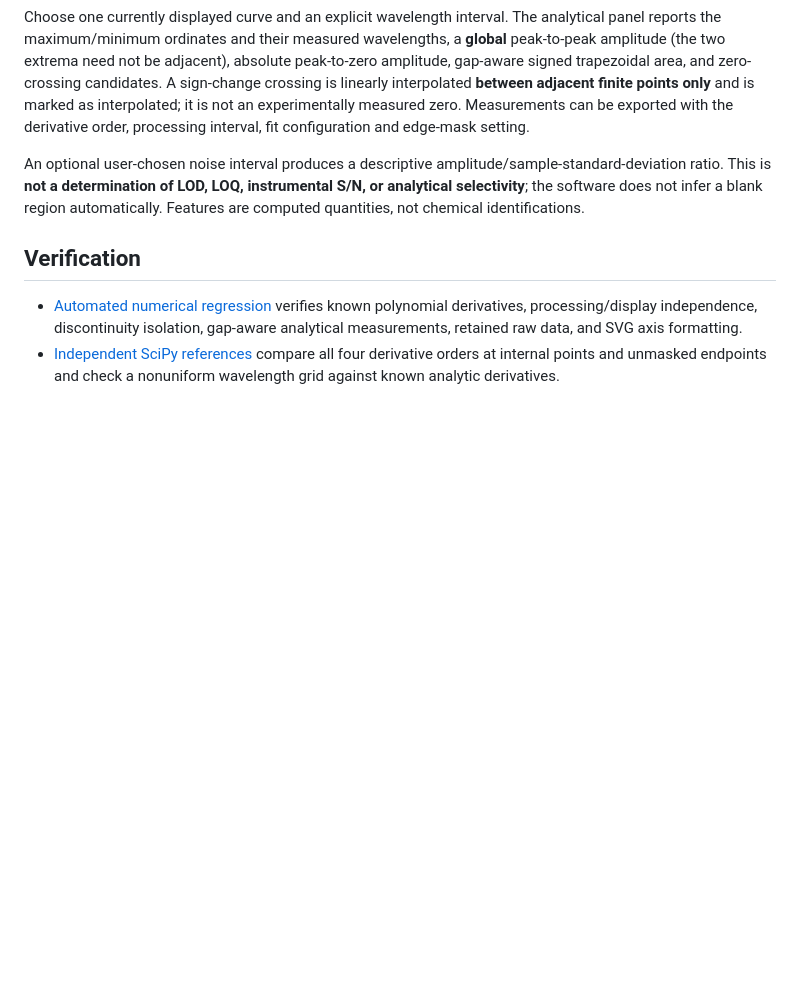
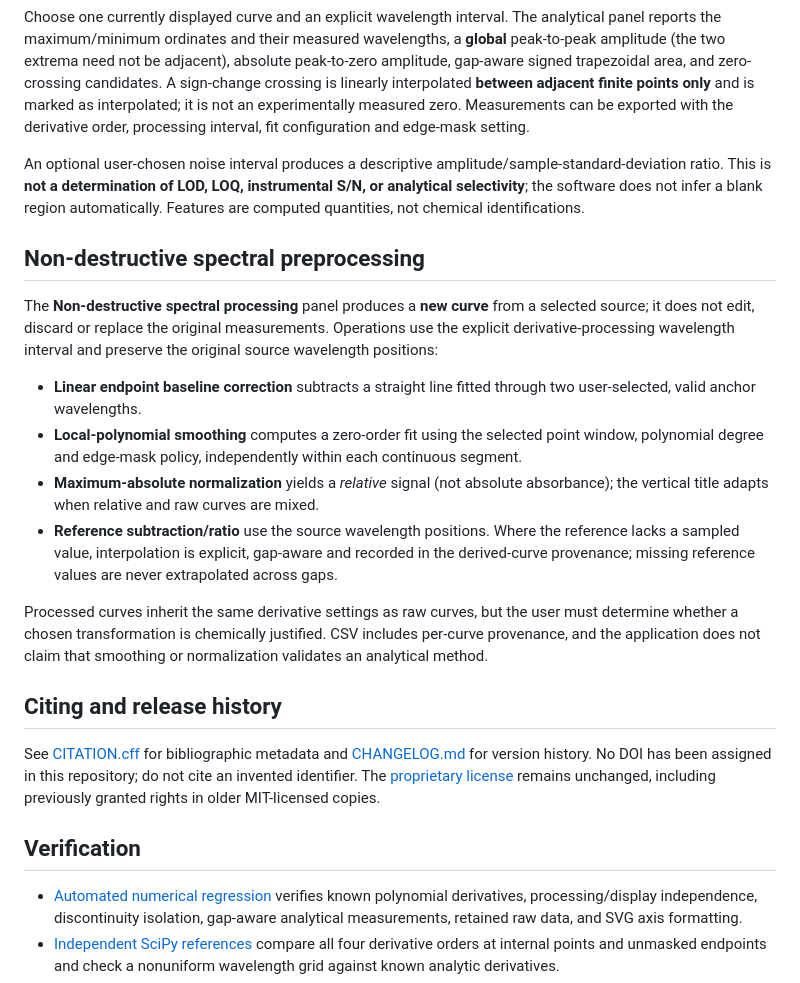
Before and after one commit to abd19990044-commits/UVVisSpectralStudio, a Markdown page: README.md, the part around the change. Drawn GitHub-style; blank space fills up the shorter version.

Commit message:
Document transformation provenance and software citation metadata

```diff
--- a/README.md
+++ b/README.md
@@ -71,6 +71,21 @@ Choose one currently displayed curve and an explicit wavelength interval. The an
 
 An optional user-chosen noise interval produces a descriptive amplitude/sample-standard-deviation ratio. This is **not a determination of LOD, LOQ, instrumental S/N, or analytical selectivity**; the software does not infer a blank region automatically. Features are computed quantities, not chemical identifications.
 
+## Non-destructive spectral preprocessing
+
+The **Non-destructive spectral processing** panel produces a **new curve** from a selected source; it does not edit, discard or replace the original measurements. Operations use the explicit derivative-processing wavelength interval and preserve the original source wavelength positions:
+
+- **Linear endpoint baseline correction** subtracts a straight line fitted through two user-selected, valid anchor wavelengths.
+- **Local-polynomial smoothing** computes a zero-order fit using the selected point window, polynomial degree and edge-mask policy, independently within each continuous segment.
+- **Maximum-absolute normalization** yields a *relative* signal (not absolute absorbance); the vertical title adapts when relative and raw curves are mixed.
+- **Reference subtraction/ratio** use the source wavelength positions. Where the reference lacks a sampled value, interpolation is explicit, gap-aware and recorded in the derived-curve provenance; missing reference values are never extrapolated across gaps.
+
+Processed curves inherit the same derivative settings as raw curves, but the user must determine whether a chosen transformation is chemically justified. CSV includes per-curve provenance, and the application does not claim that smoothing or normalization validates an analytical method.
+
+## Citing and release history
+
+See [CITATION.cff](CITATION.cff) for bibliographic metadata and [CHANGELOG.md](CHANGELOG.md) for version history. No DOI has been assigned in this repository; do not cite an invented identifier. The [proprietary license](LICENSE) remains unchanged, including previously granted rights in older MIT-licensed copies.
+
 ## Verification
 
 - [Automated numerical regression](tests/uvvis-regression.test.cjs) verifies known polynomial derivatives, processing/display independence, discontinuity isolation, gap-aware analytical measurements, retained raw data, and SVG axis formatting.
```
